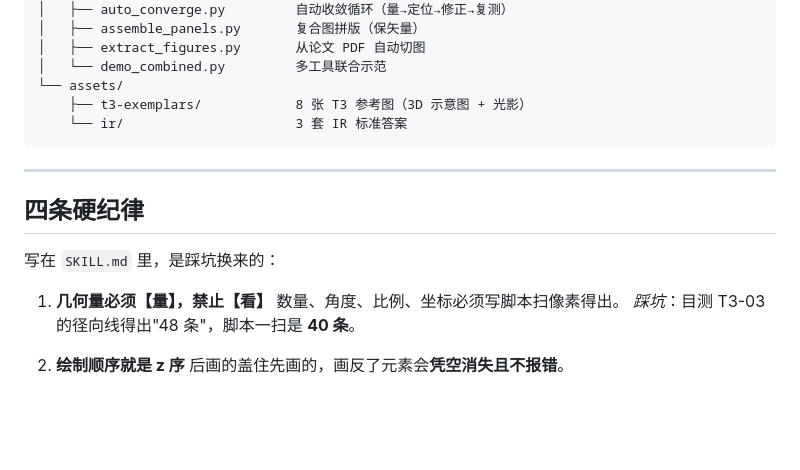
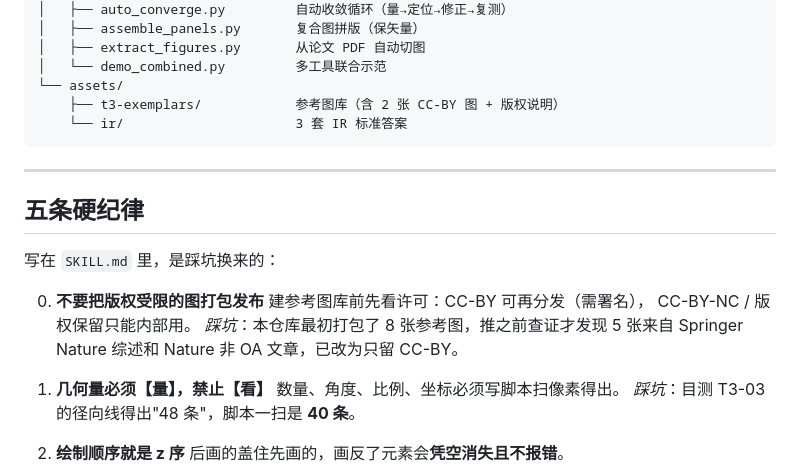
Before and after one commit to YuhaoPeng1103/hep-nature-figure, a Markdown page: README.md, the part around the change. GitHub-like rendering; blank space fills up the shorter version.

Commit message:
Align README with SKILL.md: five disciplines, exemplar library note

````diff
--- a/README.md
+++ b/README.md
@@ -147,15 +147,21 @@ python3 scripts/demo_combined.py
 │   ├── extract_figures.py       从论文 PDF 自动切图
 │   └── demo_combined.py         多工具联合示范
 └── assets/
-    ├── t3-exemplars/            8 张 T3 参考图（3D 示意图 + 光影）
+    ├── t3-exemplars/            参考图库（含 2 张 CC-BY 图 + 版权说明）
     └── ir/                      3 套 IR 标准答案
 ```
 
 ---
 
-## 四条硬纪律
+## 五条硬纪律
 
 写在 `SKILL.md` 里，是踩坑换来的：
+
+0. **不要把版权受限的图打包发布**
+   建参考图库前先看许可：CC-BY 可再分发（需署名），
+   CC-BY-NC / 版权保留只能内部用。
+   *踩坑*：本仓库最初打包了 8 张参考图，推之前查证才发现
+   5 张来自 Springer Nature 综述和 Nature 非 OA 文章，已改为只留 CC-BY。
 
 1. **几何量必须【量】，禁止【看】**
    数量、角度、比例、坐标必须写脚本扫像素得出。
````
